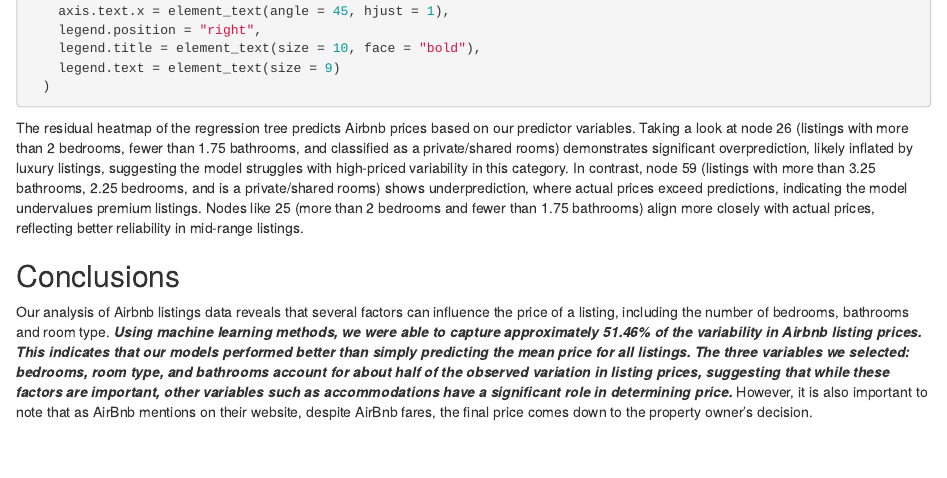
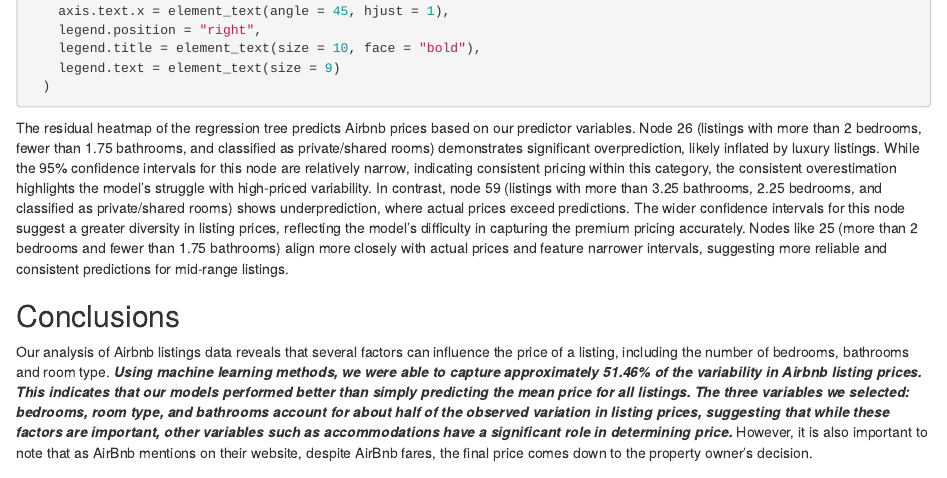
Before and after one commit to A-Hoang1/NOAA-Atlantic-Hurricane, an R Markdown document (Airbnb - organized.Rmd): the page in a window 1100 px wide, from 17350 px down. Rendered offline with R 4.5, knitr and Pandoc, with nearby package versions; the code chunks are not run, so their results and figures are left out.

Commit message:
Add files via upload

````diff
--- a/Airbnb - organized.Rmd
+++ b/Airbnb - organized.Rmd
@@ -957,7 +957,7 @@
   )
 
 ```
-The residual heatmap of the regression tree predicts Airbnb prices based on our predictor variables. Taking a look at node 26 (listings with more than 2 bedrooms, fewer than 1.75 bathrooms, and classified as a private/shared rooms) demonstrates significant overprediction, likely inflated by luxury listings, suggesting the model struggles with high-priced variability in this category. In contrast, node 59 (listings with more than 3.25 bathrooms, 2.25 bedrooms, and is a private/shared rooms) shows underprediction, where actual prices exceed predictions, indicating the model undervalues premium listings. Nodes like 25 (more than 2 bedrooms and fewer than 1.75 bathrooms) align more closely with actual prices, reflecting better reliability in mid-range listings.
+The residual heatmap of the regression tree predicts Airbnb prices based on our predictor variables. Node 26 (listings with more than 2 bedrooms, fewer than 1.75 bathrooms, and classified as private/shared rooms) demonstrates significant overprediction, likely inflated by luxury listings. While the 95% confidence intervals for this node are relatively narrow, indicating consistent pricing within this category, the consistent overestimation highlights the model's struggle with high-priced variability. In contrast, node 59 (listings with more than 3.25 bathrooms, 2.25 bedrooms, and classified as private/shared rooms) shows underprediction, where actual prices exceed predictions. The wider confidence intervals for this node suggest a greater diversity in listing prices, reflecting the model's difficulty in capturing the premium pricing accurately. Nodes like 25 (more than 2 bedrooms and fewer than 1.75 bathrooms) align more closely with actual prices and feature narrower intervals, suggesting more reliable and consistent predictions for mid-range listings.
 
 
 ## Conclusions
````
